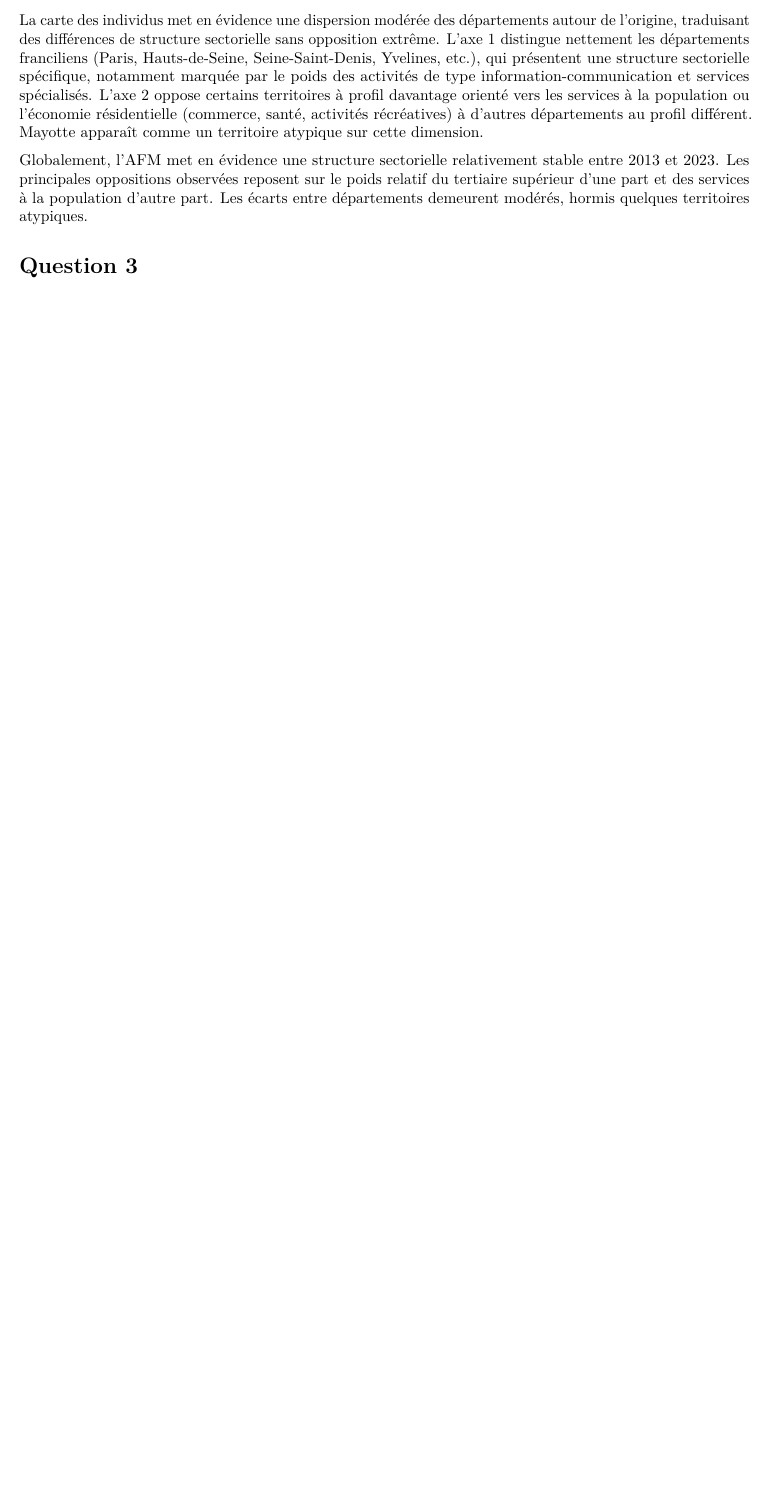
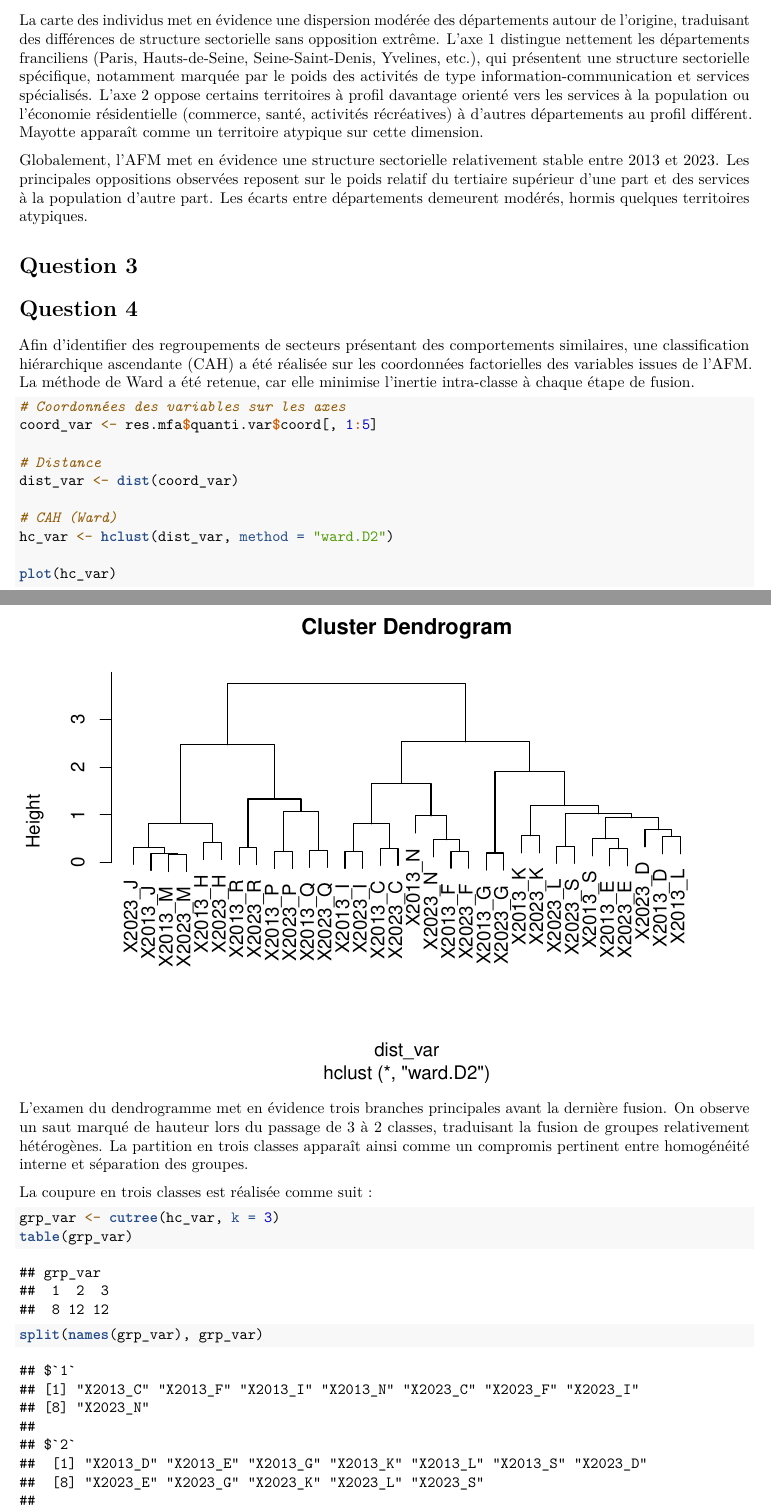
Before and after one commit to NolramD/projet_crd, an R Markdown document (dujardin_delattre.Rmd): part of page 4 of 4 before the commit and two parts of pages 4 and 5 of 6 after it, the two joined at a grey line, cut so that both start at the same text, the shorter picture padded with empty space. Rendered offline with R 4.5, knitr and Pandoc, then LaTeX, with nearby package versions; some code elsewhere in the file could not run offline.

Commit message:
question 4

````diff
--- a/dujardin_delattre.Rmd
+++ b/dujardin_delattre.Rmd
@@ -122,3 +122,29 @@ L’axe 2 oppose certains territoires à profil davantage orienté vers les serv
 Globalement, l’AFM met en évidence une structure sectorielle relativement stable entre 2013 et 2023. Les principales oppositions observées reposent sur le poids relatif du tertiaire supérieur d’une part et des services à la population d’autre part. Les écarts entre départements demeurent modérés, hormis quelques territoires atypiques.
 
 # Question 3
+
+# Question 4
+
+Afin d’identifier des regroupements de secteurs présentant des comportements similaires, une classification hiérarchique ascendante (CAH) a été réalisée sur les coordonnées factorielles des variables issues de l’AFM. La méthode de Ward a été retenue, car elle minimise l’inertie intra-classe à chaque étape de fusion.
+
+```{r}
+# Coordonnées des variables sur les axes
+coord_var <- res.mfa$quanti.var$coord[, 1:5]
+
+# Distance
+dist_var <- dist(coord_var)
+
+# CAH (Ward)
+hc_var <- hclust(dist_var, method = "ward.D2")
+
+plot(hc_var)
+```
+
+L’examen du dendrogramme met en évidence trois branches principales avant la dernière fusion. On observe un saut marqué de hauteur lors du passage de 3 à 2 classes, traduisant la fusion de groupes relativement hétérogènes. La partition en trois classes apparaît ainsi comme un compromis pertinent entre homogénéité interne et séparation des groupes.
+
+La coupure en trois classes est réalisée comme suit :
+
+```{r}
+grp_var <- cutree(hc_var, k = 3)
+table(grp_var)
+split(names(grp_var), grp_var)
````
Also changed, not shown: script_nathan.R (+19 -0 lines), dujardin_delattre.Rmd (11 more changed lines).
